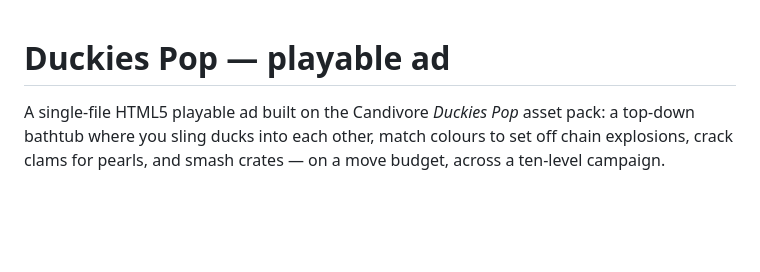
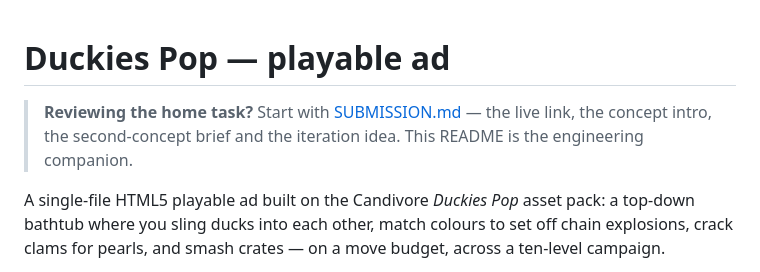
Before and after one commit to iagoLicht/duckies-playable, a Markdown page: README.md, the part around the change. Drawn GitHub-style; blank space fills up the shorter version.

Commit message:
docs: the submission package — concept intro, second concept, iteration
Co-Authored-By: Claude Fable 5 <noreply@anthropic.com>
Claude-Session: https://claude.ai/code/session_01TT2jBiy6cjnBkzBEATpPea

```diff
--- a/README.md
+++ b/README.md
@@ -1,4 +1,8 @@
 # Duckies Pop — playable ad
+
+> **Reviewing the home task?** Start with [SUBMISSION.md](SUBMISSION.md) —
+> the live link, the concept intro, the second-concept brief and the
+> iteration idea. This README is the engineering companion.
 
 A single-file HTML5 playable ad built on the Candivore *Duckies Pop* asset pack:
 a top-down bathtub where you sling ducks into each other, match colours to set
```
Also changed, not shown: SUBMISSION.md (added, +37 -0 lines).
